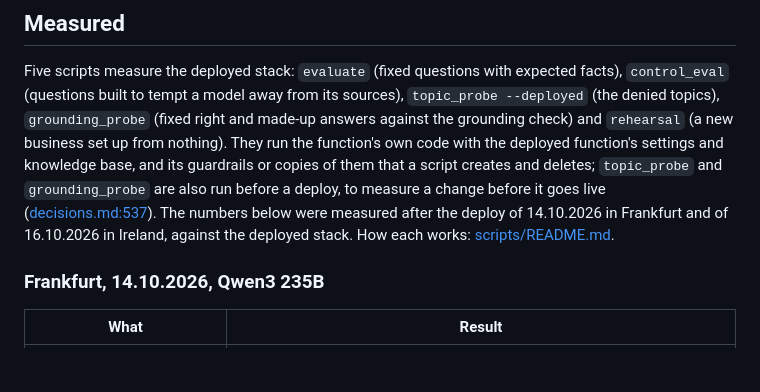
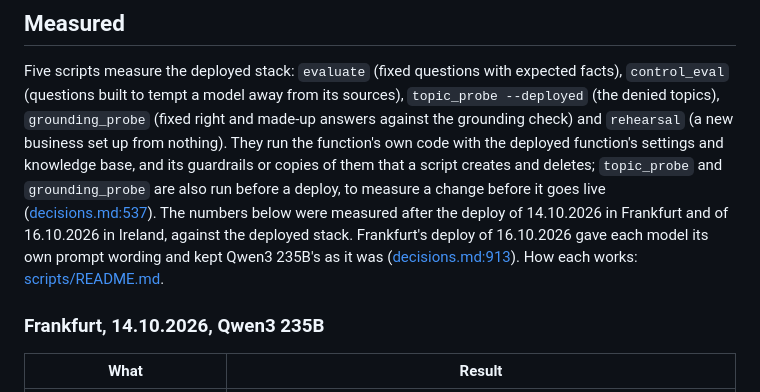
Before and after one commit to andy-builds-ai/svar, a Markdown page: README.md, the part around one of its changes. GitHub-like rendering; blank space fills up the shorter version.

Commit message:
docs: give the deploy of 16.10.2026 for both stacks in the README
The head said both stacks were last deployed on 14.10.2026, while the
measurements already named Ireland's deploy of 16.10.2026. Both stacks were
updated on 16.10.2026, as CloudFormation reports. Frankfurt's figures stay
those of 14.10.2026: its deploy of 16.10.2026 brought each model its own
prompt wording and kept Qwen3 235B's as it was.

```diff
--- a/README.md
+++ b/README.md
@@ -132,7 +132,9 @@ deletes; `topic_probe` and `grounding_probe` are also run before a deploy,
 to measure a change before it goes live
 ([decisions.md:537](docs/decisions.md)). The numbers below were measured
 after the deploy of 14.10.2026 in Frankfurt and of 16.10.2026 in Ireland,
-against the deployed stack. How each works:
+against the deployed stack. Frankfurt's deploy of 16.10.2026 gave each
+model its own prompt wording and kept Qwen3 235B's as it was
+([decisions.md:913](docs/decisions.md)). How each works:
 [scripts/README.md](scripts/README.md).
 
 ### Frankfurt, 14.10.2026, Qwen3 235B
```
Also changed, not shown: other parts of README.md (+1 -1 lines).
